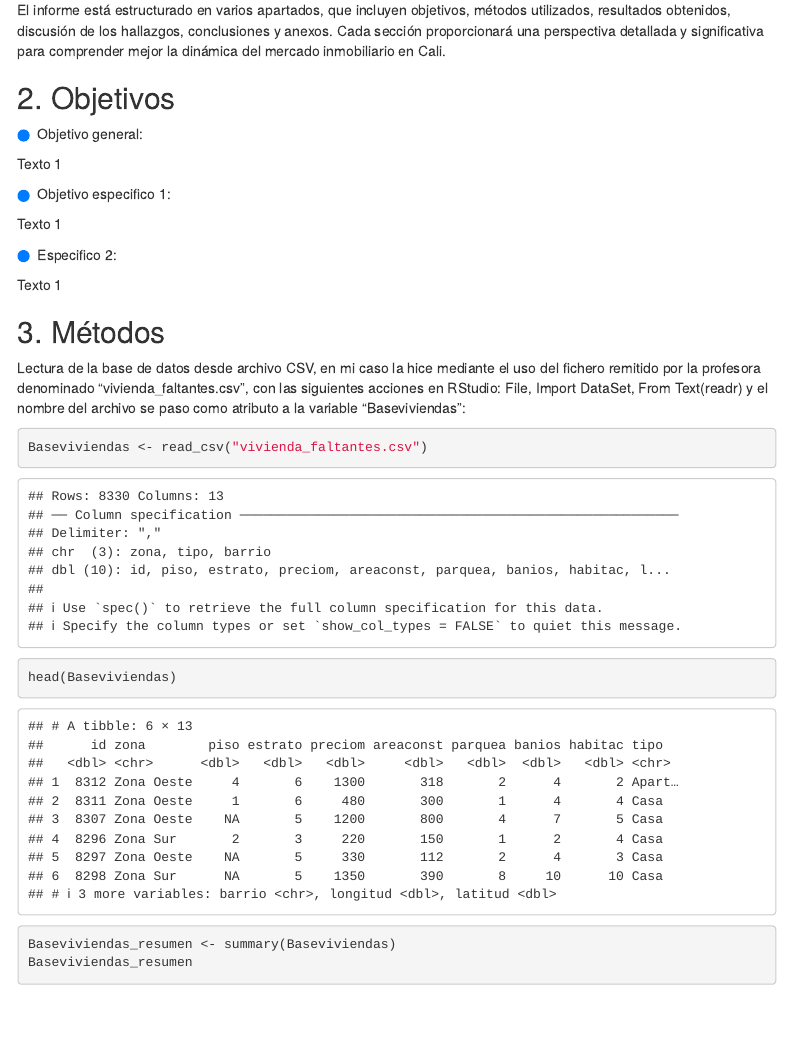
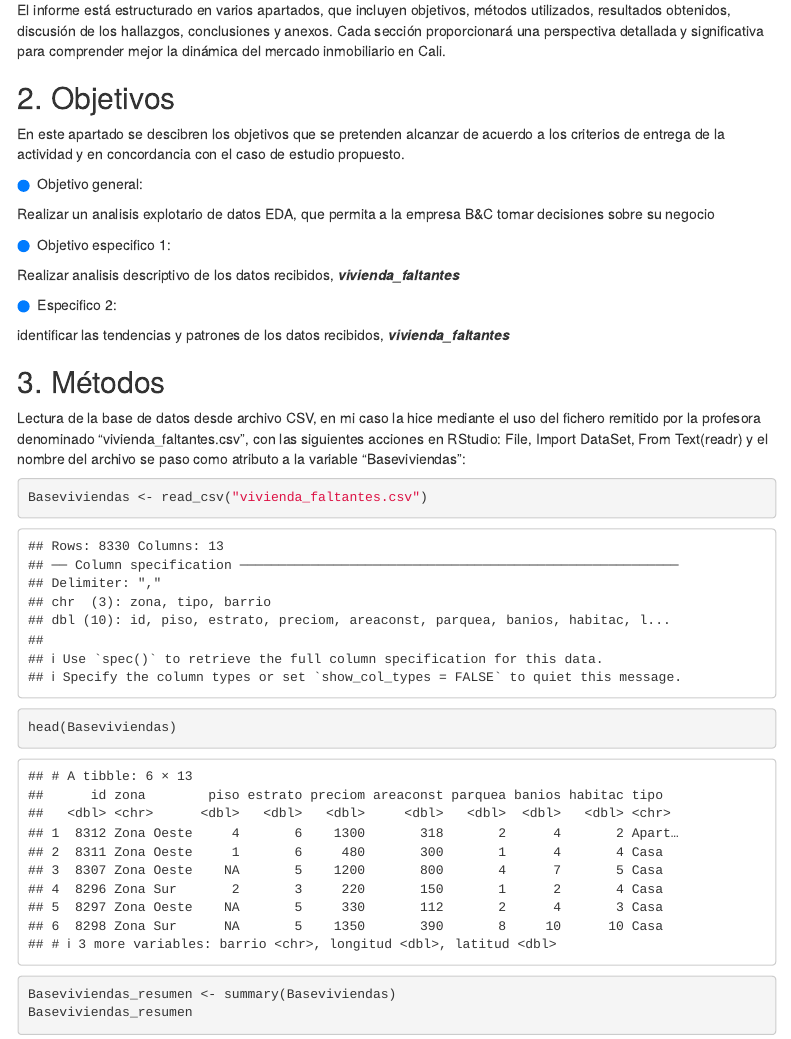
Before and after one commit to Jartpuro/InformeEDA, an R Markdown document (EDA_MICali.Rmd): the page in a window 1100 px wide, from 570 px down. Rendered offline with R 4.5, knitr and Pandoc, with nearby package versions; menus at the side of the page are left out.

Commit message:
Ajuste en los titulos y desripciones 14082023

```diff
--- a/EDA_MICali.Rmd
+++ b/EDA_MICali.Rmd
@@ -97,17 +96,17 @@ El informe está estructurado en varios apartados, que incluyen objetivos, méto
 
 ## 2. Objetivos
 
+<p>En este apartado se descibren los objetivos que se pretenden alcanzar de acuerdo a los criterios de entrega de la actividad y en concordancia con el caso de estudio propuesto. </p>
 
 
 <ul class="round-bullet-objetivos">
   <li>Objetivo general:</li>
-  <p>Texto 1</p>
+  <p>Realizar un  analisis explotario de datos EDA, que permita a la empresa B&C tomar decisiones sobre su negocio</p>
   <li>Objetivo especifico 1:</li>
-  <p>Texto 1</p>
+  <p>Realizar analisis descriptivo de los datos recibidos, <b><i>vivienda_faltantes</i></b></p>
   <li>Especifico 2:</li>
-  <p>Texto 1</p>
+  <p>identificar las tendencias y patrones de los datos recibidos, <b><i>vivienda_faltantes</i></b></p>
 </ul>
-
 
 
 ## 3. Métodos
```
Also changed, not shown: AnalisisExcel.xlsx, EDA_MICali.html, EDA_MICali.Rmd (14 more changed lines), 1 other file.
